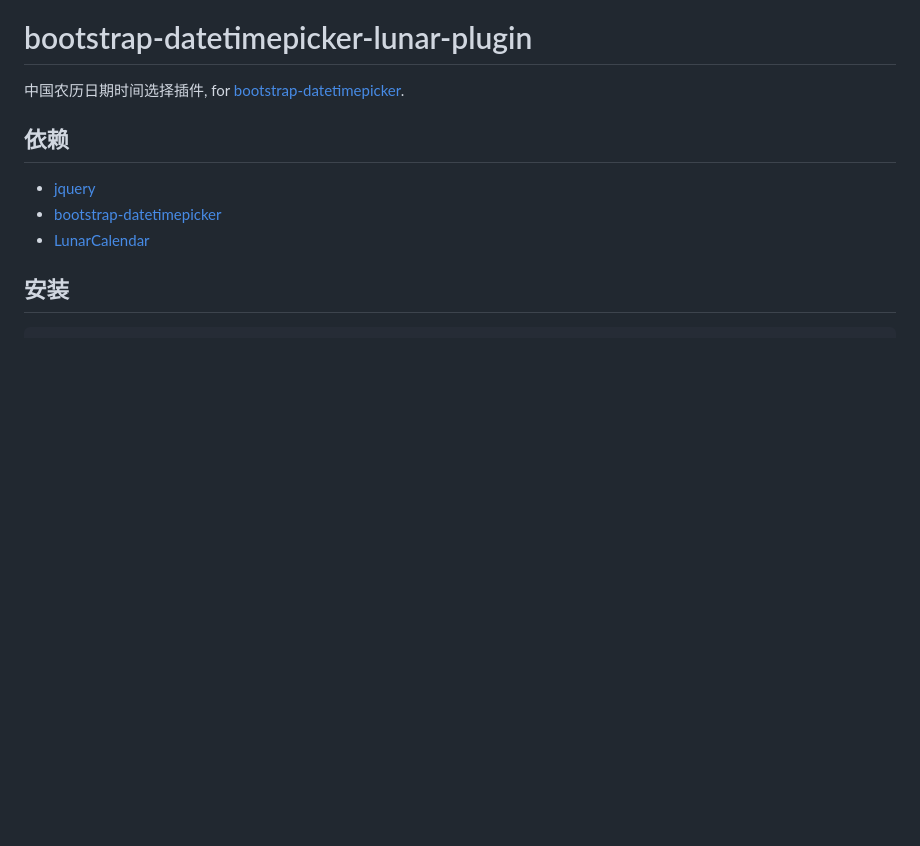
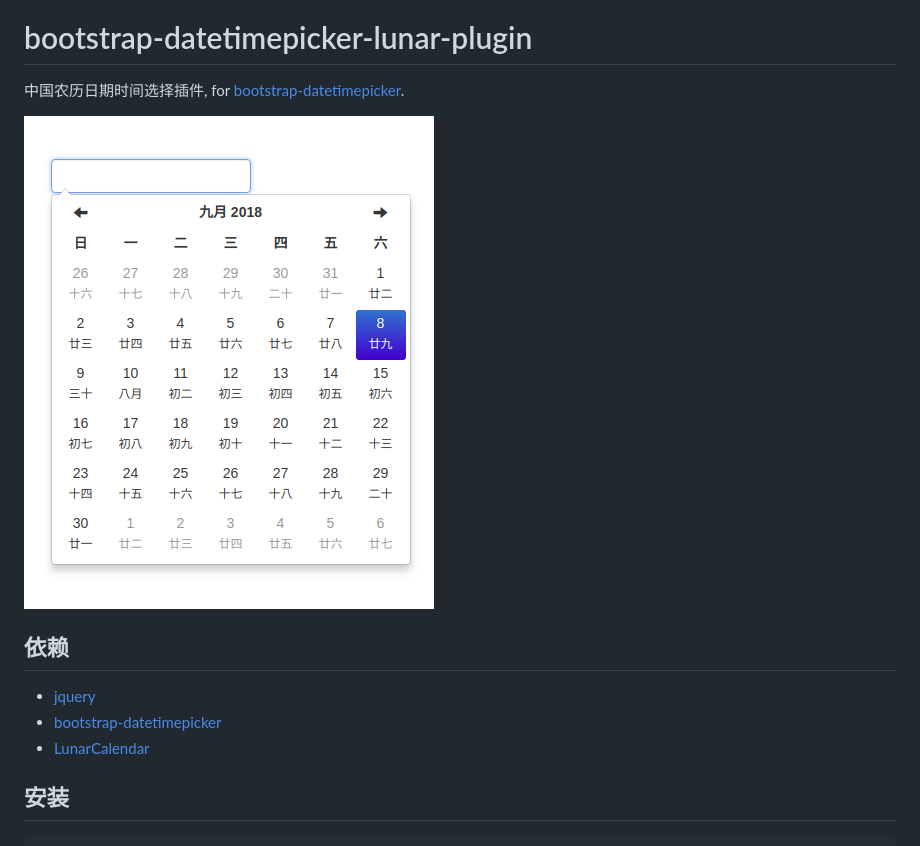
Before and after one commit to deepraining/bootstrap-datetimepicker-lunar-plugin, a Markdown page: README.md, the part around the change. GitHub-like rendering; pictures changed too: preview.png (added); blank space fills up the shorter version.

Commit message:
add preview

```diff
--- a/README.md
+++ b/README.md
@@ -1,6 +1,8 @@
 # bootstrap-datetimepicker-lunar-plugin
 
 中国农历日期时间选择插件, for [bootstrap-datetimepicker](https://github.com/smalot/bootstrap-datetimepicker).
+
+![](./preview.png)
 
 ## 依赖
 
```
